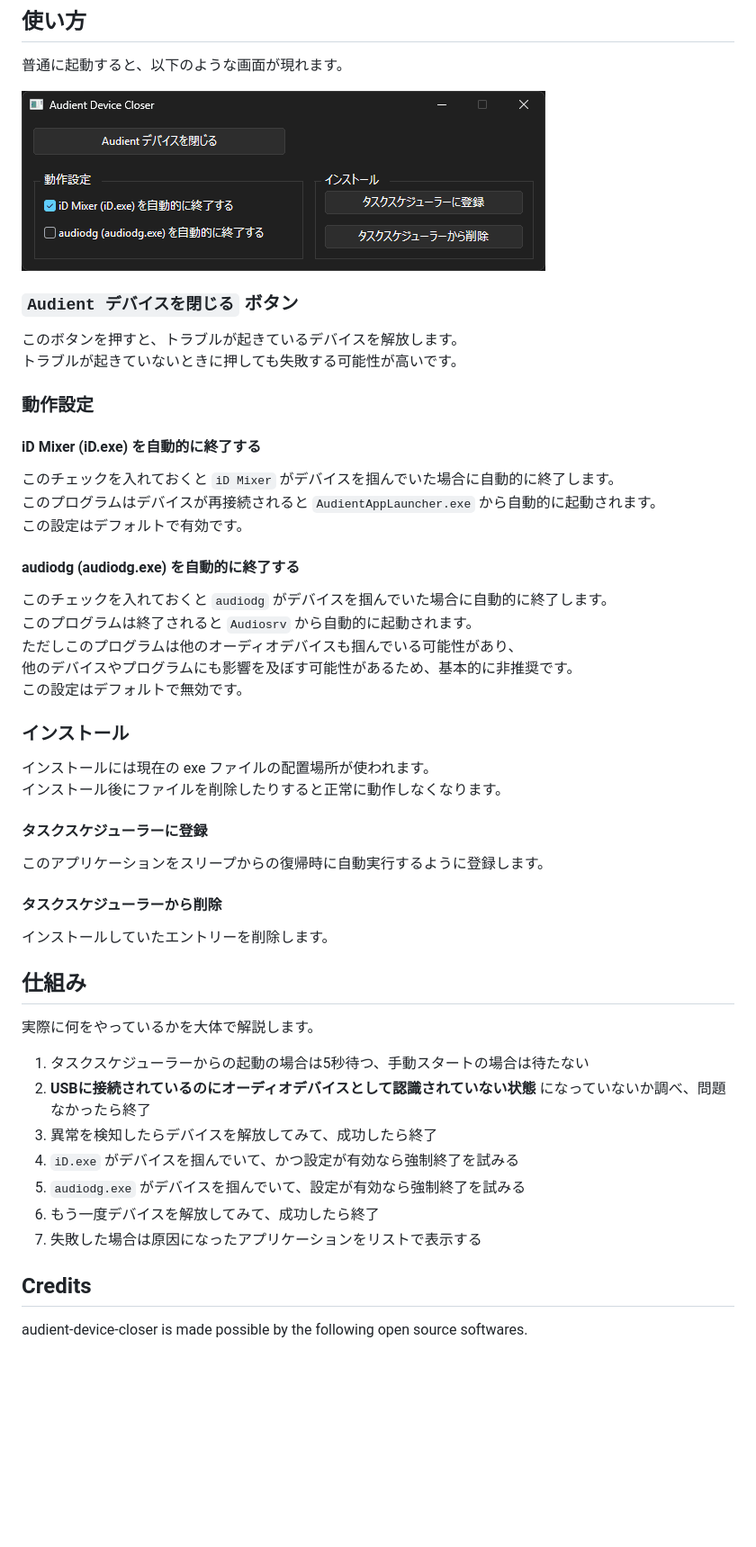
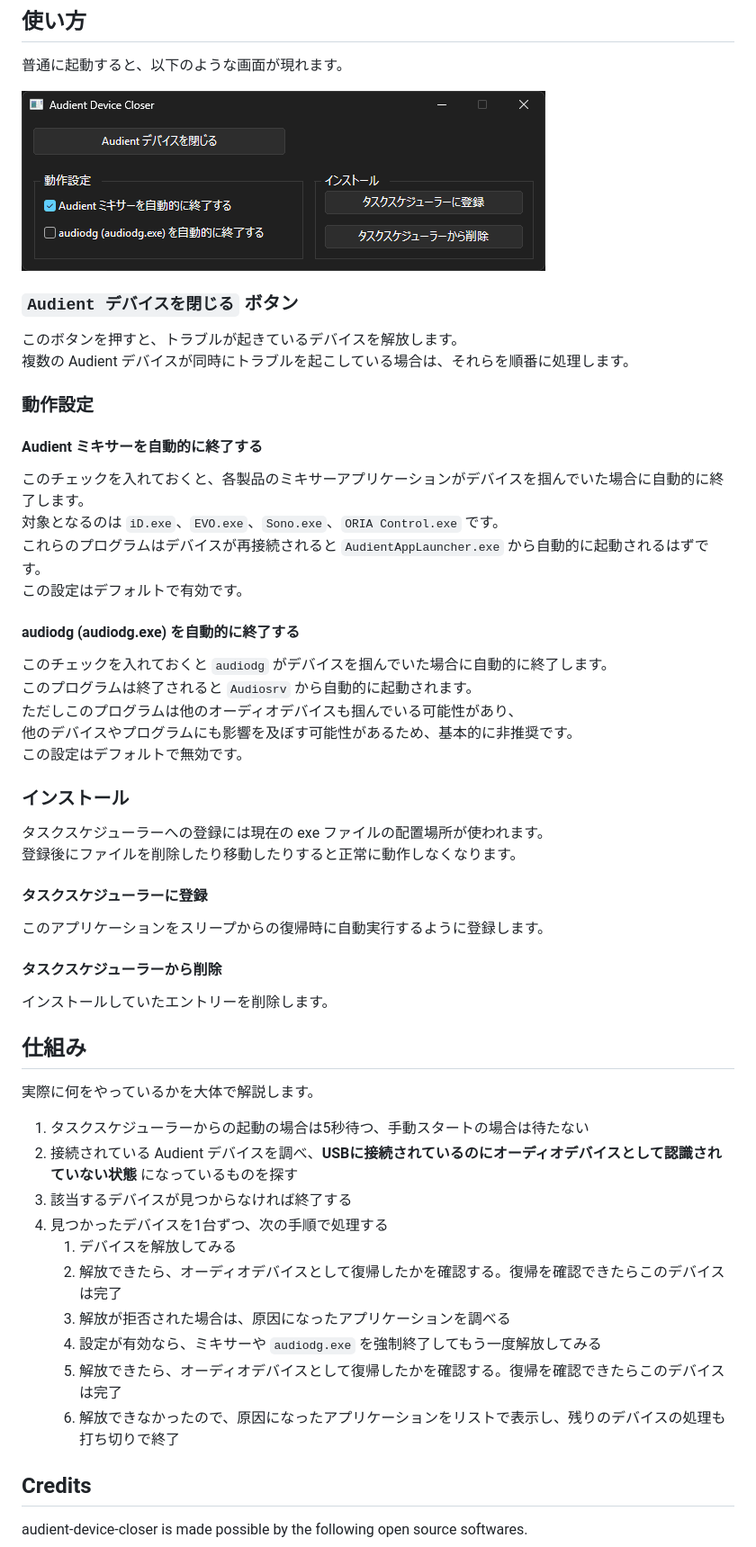
Before and after one commit to oov/audient-device-closer, a Markdown page: README-jp.md, the part around one of its changes. Shown at 90% size. Drawn GitHub-style; pictures changed too: images/jp.png; blank space fills up the shorter version.

```diff
--- a/README-jp.md
+++ b/README-jp.md
@@ -57,14 +58,15 @@ zip 版は exe ファイルと同じ場所、インストーラー版は `C:\Pro
 ### `Audient デバイスを閉じる` ボタン
 
 このボタンを押すと、トラブルが起きているデバイスを解放します。
-トラブルが起きていないときに押しても失敗する可能性が高いです。
+複数の Audient デバイスが同時にトラブルを起こしている場合は、それらを順番に処理します。
 
 ### 動作設定
 
-#### iD Mixer (iD.exe) を自動的に終了する
+#### Audient ミキサーを自動的に終了する
 
-このチェックを入れておくと `iD Mixer` がデバイスを掴んでいた場合に自動的に終了します。
-このプログラムはデバイスが再接続されると `AudientAppLauncher.exe` から自動的に起動されます。
+このチェックを入れておくと、各製品のミキサーアプリケーションがデバイスを掴んでいた場合に自動的に終了します。
+対象となるのは `iD.exe`、`EVO.exe`、`Sono.exe`、`ORIA Control.exe` です。
+これらのプログラムはデバイスが再接続されると `AudientAppLauncher.exe` から自動的に起動されるはずです。
 この設定はデフォルトで有効です。
 
 #### audiodg (audiodg.exe) を自動的に終了する
@@ -77,8 +79,8 @@ zip 版は exe ファイルと同じ場所、インストーラー版は `C:\Pro
 
 ### インストール
 
-インストールには現在の exe ファイルの配置場所が使われます。
-インストール後にファイルを削除したりすると正常に動作しなくなります。
+タスクスケジューラーへの登録には現在の exe ファイルの配置場所が使われます。
+登録後にファイルを削除したり移動したりすると正常に動作しなくなります。
 
 #### タスクスケジューラーに登録
 
@@ -93,12 +95,15 @@ zip 版は exe ファイルと同じ場所、インストーラー版は `C:\Pro
 実際に何をやっているかを大体で解説します。
 
 1. タスクスケジューラーからの起動の場合は5秒待つ、手動スタートの場合は待たない
-2. **USBに接続されているのにオーディオデバイスとして認識されていない状態** になっていないか調べ、問題なかったら終了
-3. 異常を検知したらデバイスを解放してみて、成功したら終了
-4. `iD.exe` がデバイスを掴んでいて、かつ設定が有効なら強制終了を試みる
-5. `audiodg.exe` がデバイスを掴んでいて、設定が有効なら強制終了を試みる
-6. もう一度デバイスを解放してみて、成功したら終了
-7. 失敗した場合は原因になったアプリケーションをリストで表示する
+2. 接続されている Audient デバイスを調べ、**USBに接続されているのにオーディオデバイスとして認識されていない状態** になっているものを探す
+3. 該当するデバイスが見つからなければ終了する
+4. 見つかったデバイスを1台ずつ、次の手順で処理する
+   1. デバイスを解放してみる
+   2. 解放できたら、オーディオデバイスとして復帰したかを確認する。復帰を確認できたらこのデバイスは完了
+   3. 解放が拒否された場合は、原因になったアプリケーションを調べる
+   4. 設定が有効なら、ミキサーや `audiodg.exe` を強制終了してもう一度解放してみる
+   5. 解放できたら、オーディオデバイスとして復帰したかを確認する。復帰を確認できたらこのデバイスは完了
+   6. 解放できなかったので、原因になったアプリケーションをリストで表示し、残りのデバイスの処理も打ち切りで終了
 
 ## Credits
 
```
Also changed, not shown: other parts of README-jp.md (+2 -1 lines), README.md (+20 -12 lines), images/en.png.
